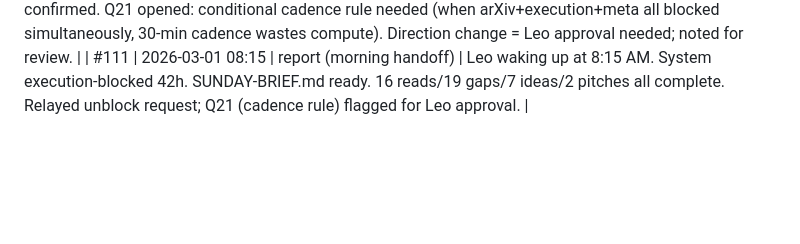
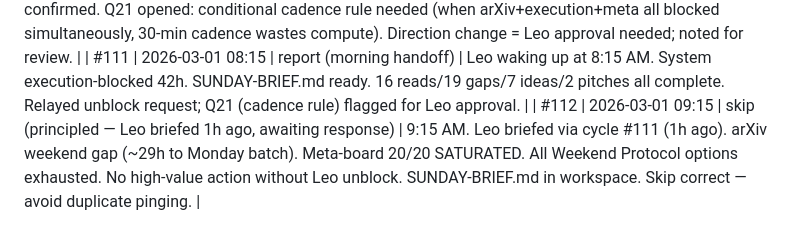
Before and after one commit to leonardofhy/openclaw-workspace, a Markdown page: memory/learning/progress.md, the part around the change. Drawn GitHub-style; blank space fills up the shorter version.

Commit message:
chore(learning): update autodidact progress log

```diff
--- a/memory/learning/progress.md
+++ b/memory/learning/progress.md
@@ -560,3 +560,4 @@ Priority queue for Leo's first session:
 | #109 | 2026-03-01 06:01 | skip (principled — 6 AM Sunday, system fully prepared) | Verified all skip conditions: no new arXiv, execution blocked, meta-board 20/20, SUNDAY-BRIEF.md ready. 6 consecutive meta-cycles (#103–108) all produced real output; not cosmetic. Clean skip. Resume: Leo wakes up OR arXiv Monday ~14:00. |
 | #110 | 2026-03-01 06:31 | skip (principled + Q21) | Same dead-zone conditions confirmed. Q21 opened: conditional cadence rule needed (when arXiv+execution+meta all blocked simultaneously, 30-min cadence wastes compute). Direction change = Leo approval needed; noted for review. |
 | #111 | 2026-03-01 08:15 | report (morning handoff) | Leo waking up at 8:15 AM. System execution-blocked 42h. SUNDAY-BRIEF.md ready. 16 reads/19 gaps/7 ideas/2 pitches all complete. Relayed unblock request; Q21 (cadence rule) flagged for Leo approval. |
+| #112 | 2026-03-01 09:15 | skip (principled — Leo briefed 1h ago, awaiting response) | 9:15 AM. Leo briefed via cycle #111 (1h ago). arXiv weekend gap (~29h to Monday batch). Meta-board 20/20 SATURATED. All Weekend Protocol options exhausted. No high-value action without Leo unblock. SUNDAY-BRIEF.md in workspace. Skip correct — avoid duplicate pinging. |
```
